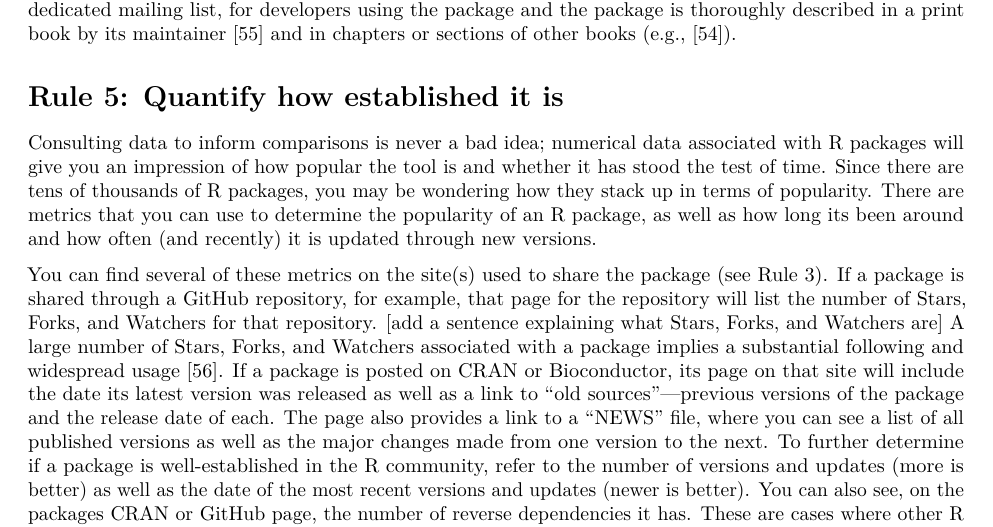
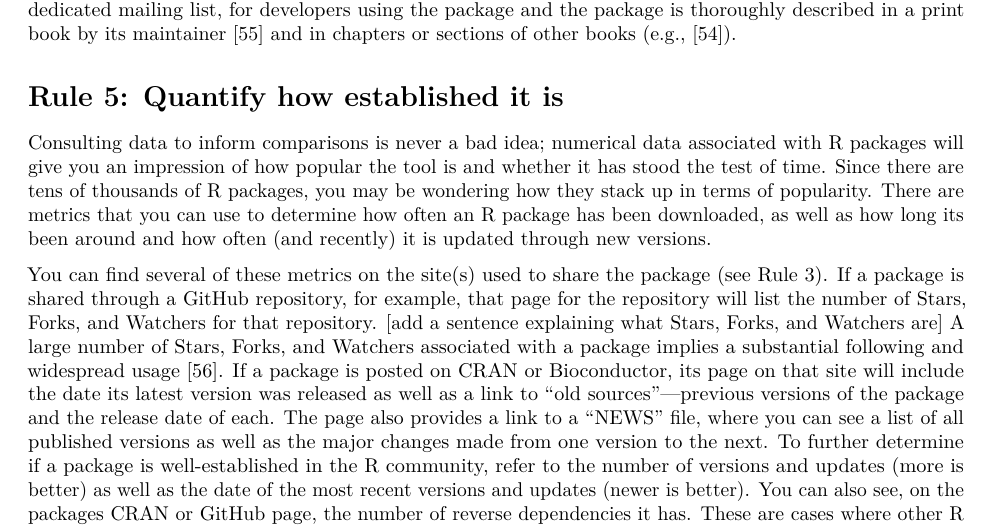
Before and after one commit to cjwendt/plos_ten, an R Markdown document (plos_article/ten_rules_Rpkg.Rmd): part of page 9 of 21, cut so that both start at the same text. Rendered offline with R 4.5, knitr and Pandoc, then LaTeX, with nearby package versions; drawn as R Markdown's standard PDF in place of the format the file asks for.

Commit message:
Change some language from "popular" to "downloaded"

```diff
--- a/plos_article/ten_rules_Rpkg.Rmd
+++ b/plos_article/ten_rules_Rpkg.Rmd
@@ -163,7 +163,7 @@ One example of a package---mentioned a few times already---with notable document
 
 # Rule 5: Quantify how established it is
 
-Consulting data to inform comparisons is never a bad idea; numerical data associated with R packages will give you an impression of how popular the tool is and whether it has stood the test of time. Since there are tens of thousands of R packages, you may be wondering how they stack up in terms of popularity. There are metrics that you can use to determine the popularity of an R package, as well as how long its been around and how often (and recently) it is updated through new versions.
+Consulting data to inform comparisons is never a bad idea; numerical data associated with R packages will give you an impression of how popular the tool is and whether it has stood the test of time. Since there are tens of thousands of R packages, you may be wondering how they stack up in terms of popularity. There are metrics that you can use to determine how often an R package has been downloaded, as well as how long its been around and how often (and recently) it is updated through new versions.
 
 You can find several of these metrics on the site(s) used to share the package (see Rule 3). If a package is shared through a GitHub repository, for example, that page for the repository will list the number of Stars, Forks, and Watchers for that repository. [add a sentence explaining what Stars, Forks, and Watchers are] A large number of Stars, Forks, and Watchers associated with a package implies a substantial following and widespread usage [@leek2015]. If a package is posted on CRAN or Bioconductor, its page on that site will include the date its latest version was released as well as a link to "old sources"---previous versions of the package and the release date of each. The page also provides a link to a "NEWS" file, where you can see a list of all published versions as well as the major changes made from one version to the next. To further determine if a package is well-established in the R community, refer to the number of versions and updates (more is better) as well as the date of the most recent versions and updates (newer is better). You can also see, on the packages CRAN or GitHub page, the number of reverse dependencies it has. These are cases where other R packages use the functions from this package within their own code, and can be an indication that other R developers find the package useful.
 
```
